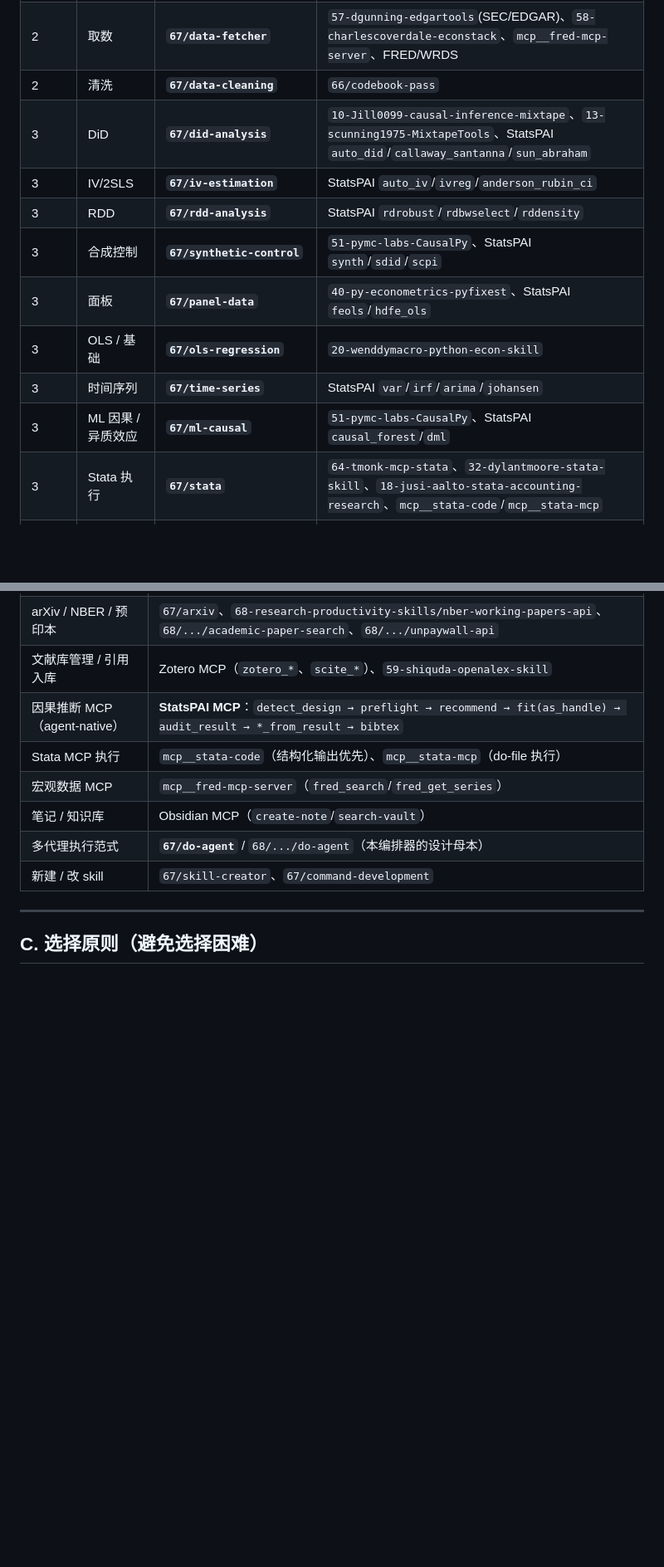
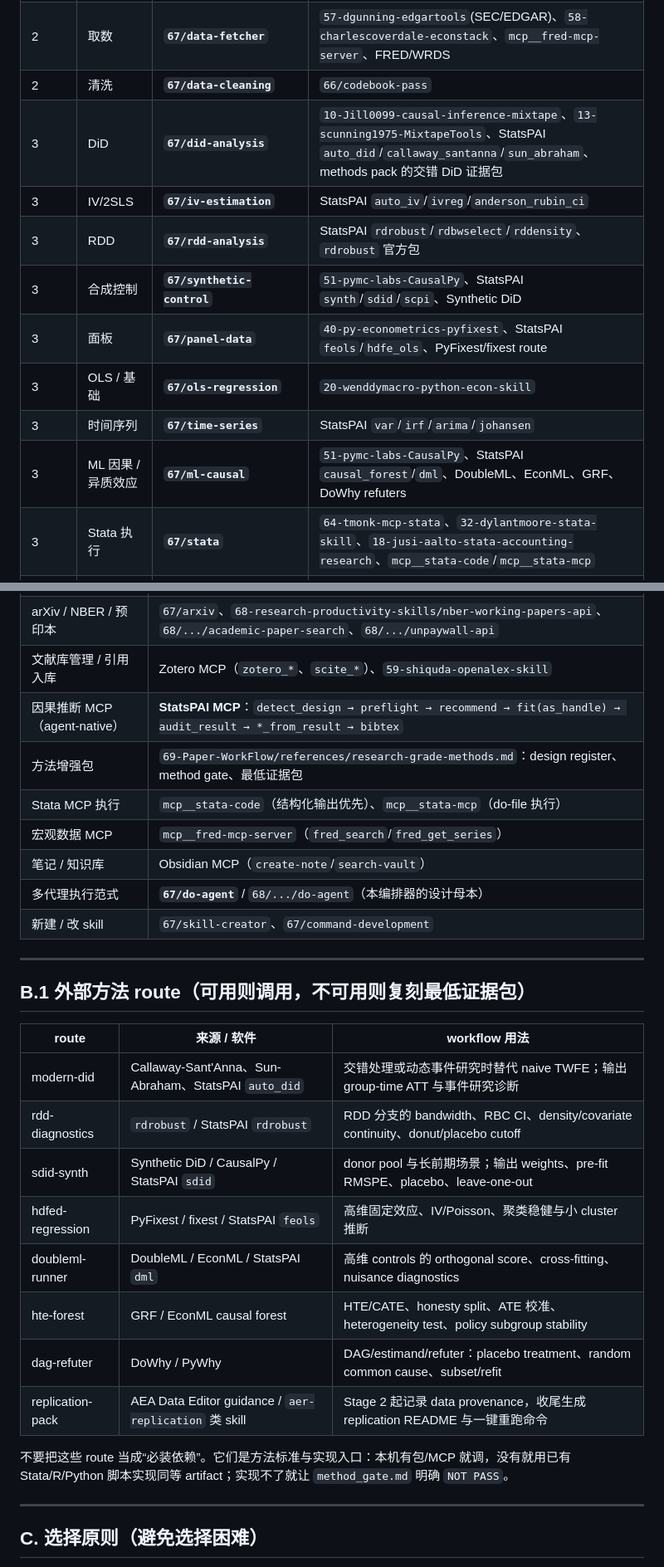
Before and after one commit to brycewang-stanford/Paper-WorkFlow, a Markdown page: references/skill-map.md, 2 parts joined by grey strips. Shown at 83% size. Drawn GitHub-style; blank space fills up the shorter version.

Commit message:
docs: add research-grade methods gate

```diff
--- a/references/skill-map.md
+++ b/references/skill-map.md
@@ -82,14 +84,14 @@ playbook 指定的工作区子目录落盘即可。
 | 1 | 目标期刊口味扫描 | **`67/journal-digest`** | `09-meleantonio-awesome-econ-ai-stuff` |
 | 2 | 取数 | **`67/data-fetcher`** | `57-dgunning-edgartools`(SEC/EDGAR)、`58-charlescoverdale-econstack`、`mcp__fred-mcp-server`、FRED/WRDS |
 | 2 | 清洗 | **`67/data-cleaning`** | `66/codebook-pass` |
-| 3 | DiD | **`67/did-analysis`** | `10-Jill0099-causal-inference-mixtape`、`13-scunning1975-MixtapeTools`、StatsPAI `auto_did`/`callaway_santanna`/`sun_abraham` |
+| 3 | DiD | **`67/did-analysis`** | `10-Jill0099-causal-inference-mixtape`、`13-scunning1975-MixtapeTools`、StatsPAI `auto_did`/`callaway_santanna`/`sun_abraham`、methods pack 的交错 DiD 证据包 |
 | 3 | IV/2SLS | **`67/iv-estimation`** | StatsPAI `auto_iv`/`ivreg`/`anderson_rubin_ci` |
-| 3 | RDD | **`67/rdd-analysis`** | StatsPAI `rdrobust`/`rdbwselect`/`rddensity` |
-| 3 | 合成控制 | **`67/synthetic-control`** | `51-pymc-labs-CausalPy`、StatsPAI `synth`/`sdid`/`scpi` |
-| 3 | 面板 | **`67/panel-data`** | `40-py-econometrics-pyfixest`、StatsPAI `feols`/`hdfe_ols` |
+| 3 | RDD | **`67/rdd-analysis`** | StatsPAI `rdrobust`/`rdbwselect`/`rddensity`、`rdrobust` 官方包 |
+| 3 | 合成控制 | **`67/synthetic-control`** | `51-pymc-labs-CausalPy`、StatsPAI `synth`/`sdid`/`scpi`、Synthetic DiD |
+| 3 | 面板 | **`67/panel-data`** | `40-py-econometrics-pyfixest`、StatsPAI `feols`/`hdfe_ols`、PyFixest/fixest route |
 | 3 | OLS / 基础 | **`67/ols-regression`** | `20-wenddymacro-python-econ-skill` |
 | 3 | 时间序列 | **`67/time-series`** | StatsPAI `var`/`irf`/`arima`/`johansen` |
-| 3 | ML 因果 / 异质效应 | **`67/ml-causal`** | `51-pymc-labs-CausalPy`、StatsPAI `causal_forest`/`dml` |
+| 3 | ML 因果 / 异质效应 | **`67/ml-causal`** | `51-pymc-labs-CausalPy`、StatsPAI `causal_forest`/`dml`、DoubleML、EconML、GRF、DoWhy refuters |
 | 3 | Stata 执行 | **`67/stata`** | `64-tmonk-mcp-stata`、`32-dylantmoore-stata-skill`、`18-jusi-aalto-stata-accounting-research`、`mcp__stata-code`/`mcp__stata-mcp` |
 | 3 | 通用统计 | **`67/stats`** | `00-Full-empirical-analysis-skill_*`（StatsPAI/Python/Stata/R 四语言变体） |
 | 4 | 回归表（LaTeX 三线） | **`67/table`** | `66/latex-table` |
@@ -122,11 +124,30 @@ playbook 指定的工作区子目录落盘即可。
 | arXiv / NBER / 预印本 | `67/arxiv`、`68-research-productivity-skills/nber-working-papers-api`、`68/.../academic-paper-search`、`68/.../unpaywall-api` |
 | 文献库管理 / 引用入库 | Zotero MCP（`zotero_*`、`scite_*`）、`59-shiquda-openalex-skill` |
 | 因果推断 MCP（agent-native） | **StatsPAI MCP**：`detect_design → preflight → recommend → fit(as_handle) → audit_result → *_from_result → bibtex` |
+| 方法增强包 | `69-Paper-WorkFlow/references/research-grade-methods.md`：design register、method gate、最低证据包 |
 | Stata MCP 执行 | `mcp__stata-code`（结构化输出优先）、`mcp__stata-mcp`（do-file 执行）|
 | 宏观数据 MCP | `mcp__fred-mcp-server`（`fred_search`/`fred_get_series`） |
 | 笔记 / 知识库 | Obsidian MCP（`create-note`/`search-vault`） |
 | 多代理执行范式 | **`67/do-agent`** / `68/.../do-agent`（本编排器的设计母本） |
 | 新建 / 改 skill | `67/skill-creator`、`67/command-development` |
+
+---
+
+## B.1 外部方法 route（可用则调用，不可用则复刻最低证据包）
+
+| route | 来源 / 软件 | workflow 用法 |
+|---|---|---|
+| modern-did | Callaway-Sant'Anna、Sun-Abraham、StatsPAI `auto_did` | 交错处理或动态事件研究时替代 naive TWFE；输出 group-time ATT 与事件研究诊断 |
+| rdd-diagnostics | `rdrobust` / StatsPAI `rdrobust` | RDD 分支的 bandwidth、RBC CI、density/covariate continuity、donut/placebo cutoff |
+| sdid-synth | Synthetic DiD / CausalPy / StatsPAI `sdid` | donor pool 与长前期场景；输出 weights、pre-fit RMSPE、placebo、leave-one-out |
+| hdfed-regression | PyFixest / fixest / StatsPAI `feols` | 高维固定效应、IV/Poisson、聚类稳健与小 cluster 推断 |
+| doubleml-runner | DoubleML / EconML / StatsPAI `dml` | 高维 controls 的 orthogonal score、cross-fitting、nuisance diagnostics |
+| hte-forest | GRF / EconML causal forest | HTE/CATE、honesty split、ATE 校准、heterogeneity test、policy subgroup stability |
+| dag-refuter | DoWhy / PyWhy | DAG/estimand/refuter：placebo treatment、random common cause、subset/refit |
+| replication-pack | AEA Data Editor guidance / `aer-replication` 类 skill | Stage 2 起记录 data provenance，收尾生成 replication README 与一键重跑命令 |
+
+不要把这些 route 当成“必装依赖”。它们是方法标准与实现入口：本机有包/MCP 就调，没有就用已有 Stata/R/Python
+脚本实现同等 artifact；实现不了就让 `method_gate.md` 明确 `NOT PASS`。
 
 ---
 
```
Also changed, not shown: other parts of references/skill-map.md (+7 -3 lines), references/quality-rubric.md (+17 -3 lines), references/research-grade-methods.md (added, +168 -0 lines).
